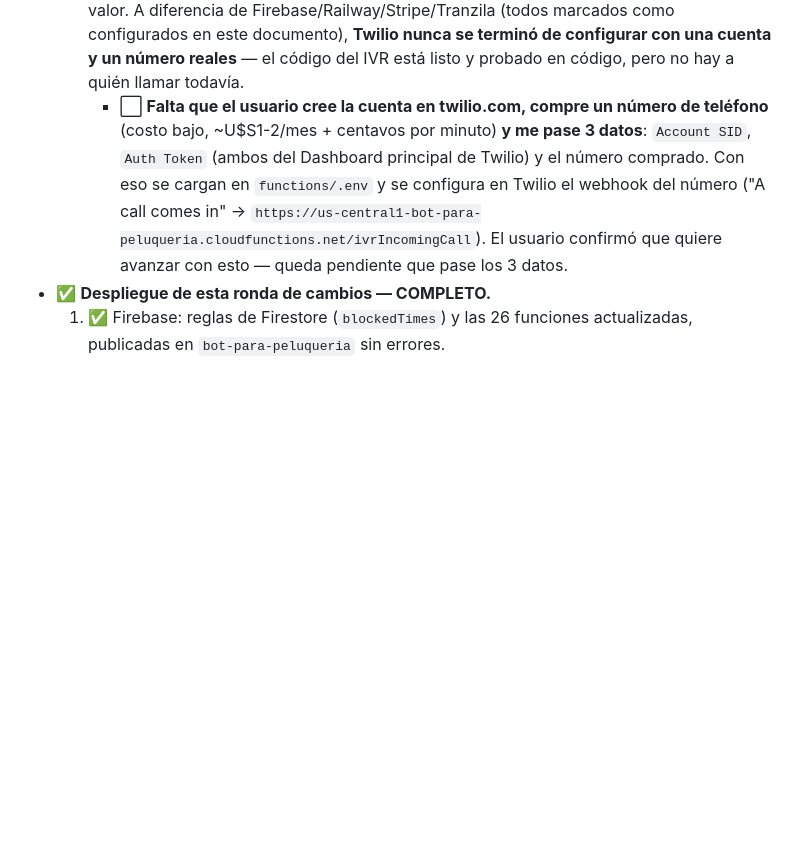
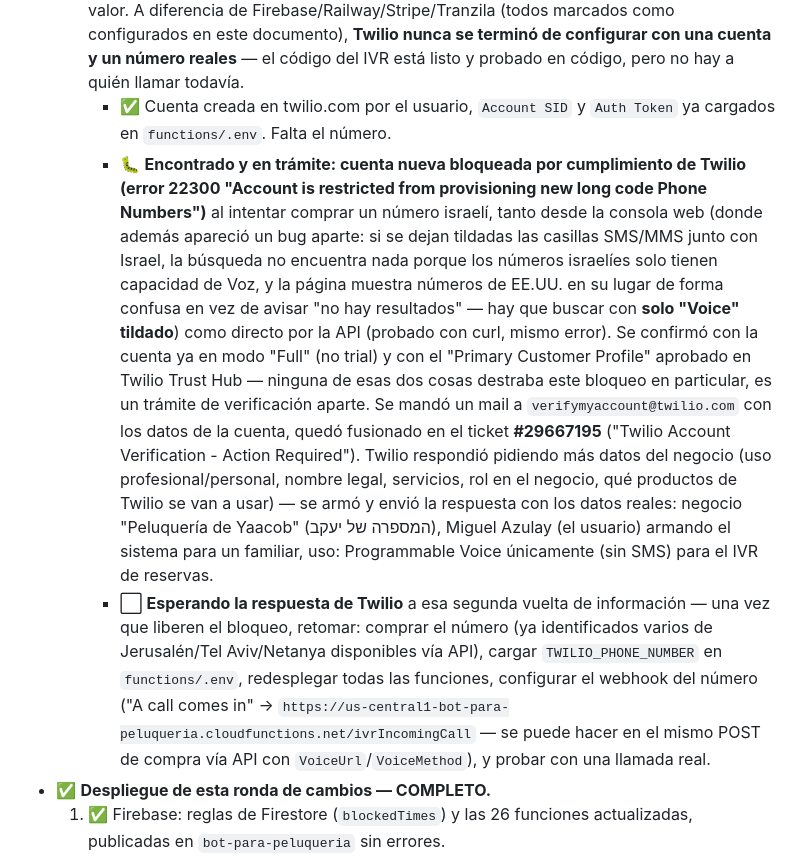
Before and after one commit to bircathamazon-debug/whatapp, a Markdown page: CLAUDE.md, the part around the change. Drawn GitHub-style; blank space fills up the shorter version.

Commit message:
Documentar diagnóstico y trámite en curso de Twilio (bloqueo de cumplimiento)
Se agrega el detalle completo del diagnóstico: cuenta activa/Full,
Customer Profile aprobado, pero el error 22300 sigue bloqueando la
compra de números — es un trámite de verificación de negocio aparte
(ticket #29667195), ya respondido con los datos reales del negocio.
Queda esperando la respuesta de Twilio para retomar la compra del
número israelí.

Co-Authored-By: Claude Sonnet 5 <noreply@anthropic.com>
Claude-Session: https://claude.ai/code/session_01SZVFk5Z8AzSzBWGWACf52T

```diff
--- a/CLAUDE.md
+++ b/CLAUDE.md
@@ -419,14 +419,40 @@ detalle técnico completo de arquitectura y setup.
     terminó de configurar con una cuenta y un número reales** — el código
     del IVR está listo y probado en código, pero no hay a quién llamar
     todavía.
-    - ⬜ **Falta que el usuario cree la cuenta en twilio.com, compre un
-      número de teléfono** (costo bajo, ~U$S1-2/mes + centavos por
-      minuto) **y me pase 3 datos**: `Account SID`, `Auth Token` (ambos
-      del Dashboard principal de Twilio) y el número comprado. Con eso se
-      cargan en `functions/.env` y se configura en Twilio el webhook del
-      número ("A call comes in" → `https://us-central1-bot-para-peluqueria.cloudfunctions.net/ivrIncomingCall`).
-      El usuario confirmó que quiere avanzar con esto — queda pendiente
-      que pase los 3 datos.
+    - ✅ Cuenta creada en twilio.com por el usuario, `Account SID` y
+      `Auth Token` ya cargados en `functions/.env`. Falta el número.
+    - 🐛 **Encontrado y en trámite: cuenta nueva bloqueada por
+      cumplimiento de Twilio (error 22300 "Account is restricted from
+      provisioning new long code Phone Numbers")** al intentar comprar
+      un número israelí, tanto desde la consola web (donde además
+      apareció un bug aparte: si se dejan tildadas las casillas SMS/MMS
+      junto con Israel, la búsqueda no encuentra nada porque los
+      números israelíes solo tienen capacidad de Voz, y la página
+      muestra números de EE.UU. en su lugar de forma confusa en vez de
+      avisar "no hay resultados" — hay que buscar con **solo "Voice"
+      tildado**) como directo por la API (probado con curl, mismo
+      error). Se confirmó con la cuenta ya en modo "Full" (no trial) y
+      con el "Primary Customer Profile" aprobado en Twilio Trust Hub —
+      ninguna de esas dos cosas destraba este bloqueo en particular, es
+      un trámite de verificación aparte. Se mandó un mail a
+      `verifymyaccount@twilio.com` con los datos de la cuenta, quedó
+      fusionado en el ticket **#29667195** ("Twilio Account
+      Verification - Action Required"). Twilio respondió pidiendo más
+      datos del negocio (uso profesional/personal, nombre legal,
+      servicios, rol en el negocio, qué productos de Twilio se van a
+      usar) — se armó y envió la respuesta con los datos reales:
+      negocio "Peluquería de Yaacob" (המספרה של יעקב), Miguel Azulay
+      (el usuario) armando el sistema para un familiar, uso: Programmable
+      Voice únicamente (sin SMS) para el IVR de reservas.
+    - ⬜ **Esperando la respuesta de Twilio** a esa segunda vuelta de
+      información — una vez que liberen el bloqueo, retomar: comprar el
+      número (ya identificados varios de Jerusalén/Tel Aviv/Netanya
+      disponibles vía API), cargar `TWILIO_PHONE_NUMBER` en
+      `functions/.env`, redesplegar todas las funciones, configurar el
+      webhook del número ("A call comes in" →
+      `https://us-central1-bot-para-peluqueria.cloudfunctions.net/ivrIncomingCall`
+      — se puede hacer en el mismo POST de compra vía API con
+      `VoiceUrl`/`VoiceMethod`), y probar con una llamada real.
 - ✅ **Despliegue de esta ronda de cambios — COMPLETO.**
   1. ✅ Firebase: reglas de Firestore (`blockedTimes`) y las 26 funciones
      actualizadas, publicadas en `bot-para-peluqueria` sin errores.
```
